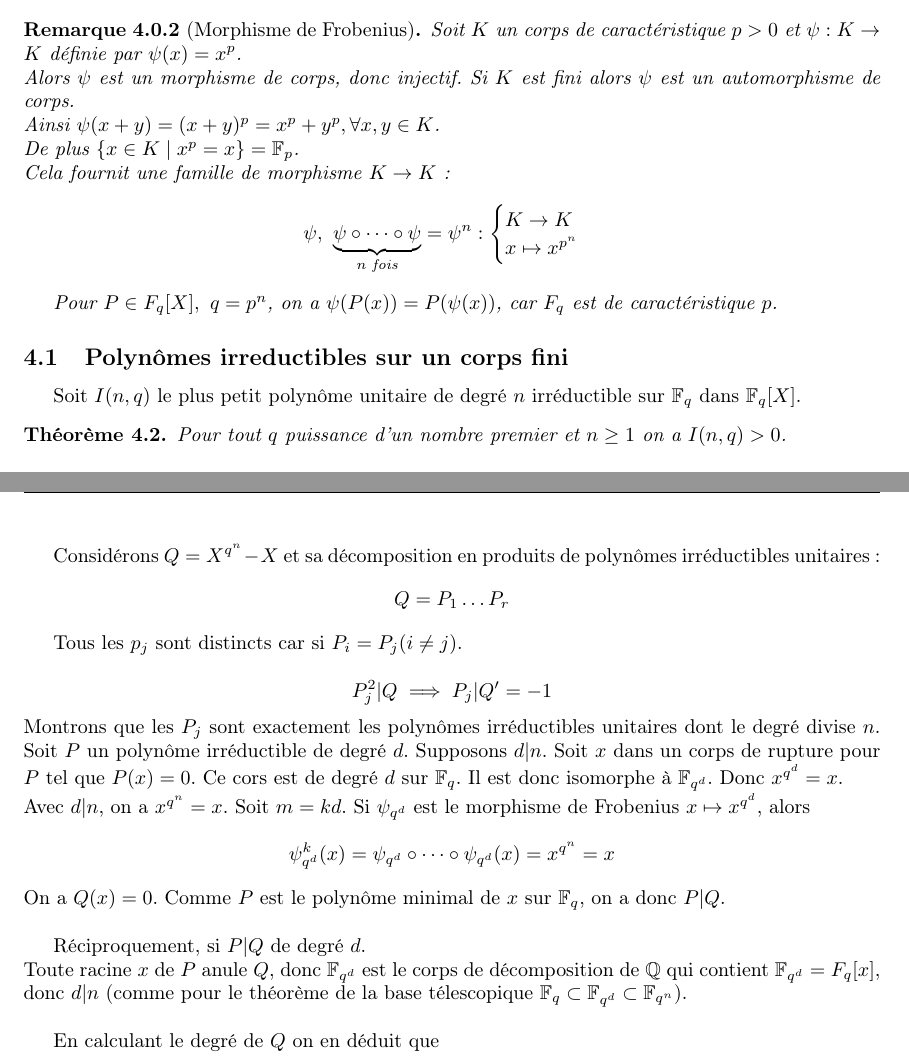
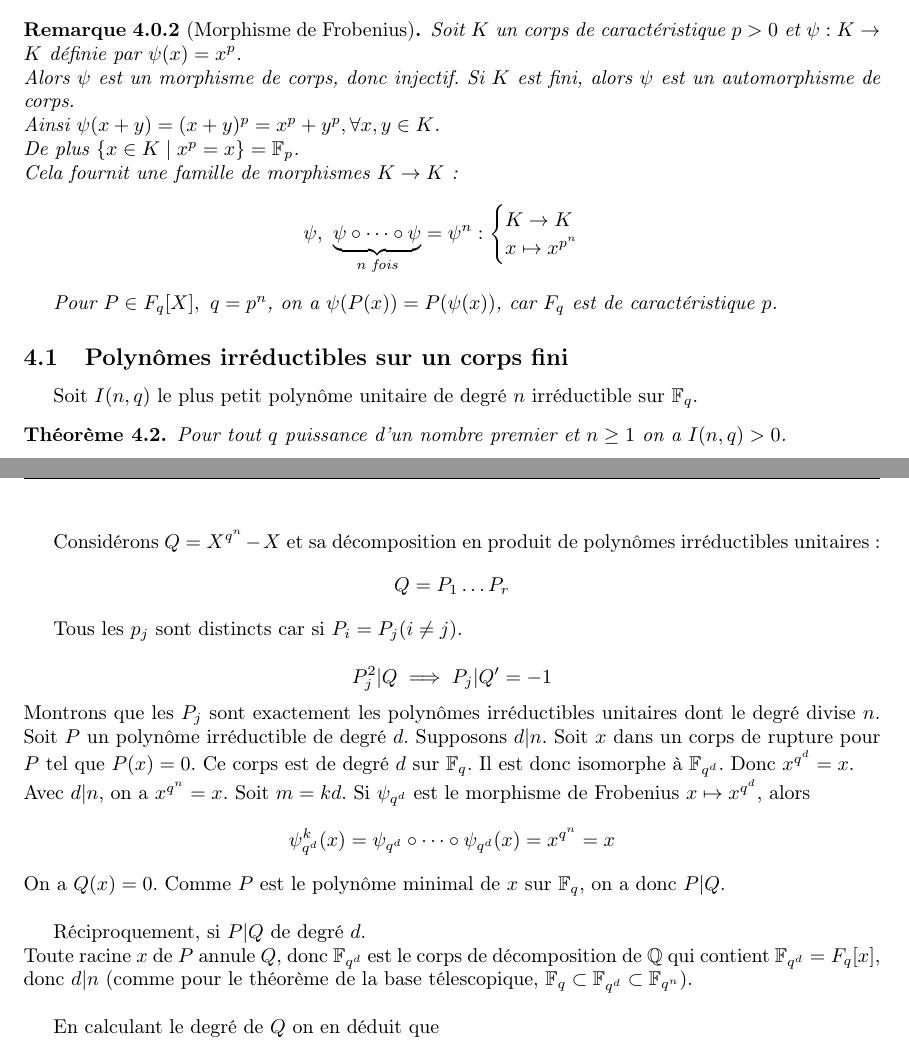
Before and after one commit to Yag000/algebre-II-notes, a LaTeX document (algebre-II-notes.tex, which reads contents/corps_finis/irreductibles.tex, contents/corps_finis/main.tex): two parts of pages 23 and 25 of 34, joined at a grey line, cut so that both start at the same text. Compiled offline with pdfLaTeX.

Commit message:
fix: typos
Thx @ErinLeb :)

Co-authored-by: Erin <117578781+ErinLeb@users.noreply.github.com>

```diff
--- a/contents/corps_finis/irreductibles.tex
+++ b/contents/corps_finis/irreductibles.tex
@@ -1,7 +1,7 @@
-\subsection{Polynômes irreductibles sur un corps fini}
+\subsection{Polynômes irréductibles sur un corps fini}
 
 
-Soit $I(n,q)$ le plus petit polynôme unitaire de degré $n$ irréductible sur $\F_q$ dans $\F_q[X]$.
+Soit $I(n,q)$ le plus petit polynôme unitaire de degré $n$ irréductible sur $\F_q$.
 
 \begin{theorem}
 	Pour tout $q$ puissance d'un nombre premier et $n \geq 1$ on a $I(n,q) > 0$.\\
@@ -54,21 +54,21 @@ Soit $I(n,q)$ le plus petit polynôme unitaire de degré $n$ irréductible sur $
 \begin{proof}[du théorème]
 	Il suffit de montrer que $q^n = \sum_{d|n} d I(d,q)$.\\
 
-	Considérons $Q = X^{q^n} - X$ et sa décomposition en produits de polynômes irréductibles unitaires:
+	Considérons $Q = X^{q^n} - X$ et sa décomposition en produit de polynômes irréductibles unitaires:
 	$$ Q = P_1 \ldots P_r$$
 
 	Tous les $p_j$ sont distincts car si $P_i = P_j (i \neq j)$.\\
 	$$P_j^2 | Q \implies P_j | Q' = - 1$$
 	Montrons que les $P_j$ sont exactement les polynômes irréductibles unitaires dont le degré divise $n$. Soit $P$ un
 	polynôme irréductible de degré $d$. Supposons $d | n$. Soit $x$ dans un corps de rupture pour $P$ tel que $P(x) = 0$.
-	Ce cors est de degré $d$ sur $\F_q$. Il est donc isomorphe à $\F_{q^d}$. Donc $x^{q^d} = x$.\\
+	Ce corps est de degré $d$ sur $\F_q$. Il est donc isomorphe à $\F_{q^d}$. Donc $x^{q^d} = x$.\\
 	Avec $d|n$, on a $x^{q^n} = x$. Soit $m = kd$. Si $\psi_{q^d}$ est le morphisme de Frobenius $x \mapsto x^{q^d}$, alors
 	$$\psi_{q^d}^k(x) = \psi_{q^d} \circ \dots \circ \psi_{q^d}(x) = x^{q^n} = x$$
 	On a $Q(x) = 0$. Comme $P$ est le polynôme minimal de $x$ sur $\F_q$, on a donc $P | Q$.\\
 
 	Réciproquement, si $P | Q$ de degré $d$.\\
-	Toute racine $x$ de $P$ anule $Q$, donc $\F_{q^d}$ est le corps de décomposition de $\Q$ qui contient $\F_{q^d} = F_q[x]$, donc
-	$d | n$ (comme pour le théorème de la base télescopique $\F_q \subset \F_{q^d} \subset \F_{q^n}$).\\
+	Toute racine $x$ de $P$ annule $Q$, donc $\F_{q^d}$ est le corps de décomposition de $\Q$ qui contient $\F_{q^d} = F_q[x]$, donc
+	$d | n$ (comme pour le théorème de la base télescopique, $\F_q \subset \F_{q^d} \subset \F_{q^n}$).\\
 
 	En calculant le degré de $Q$ on en déduit que
 	$$q^n = \sum_i \deg P_i = \sum_{d|n} d I(d,q)$$
--- a/contents/corps_finis/main.tex
+++ b/contents/corps_finis/main.tex
@@ -125,10 +125,10 @@ $\F_p = \left( \Zn, +, \times \right)$ est un corps \ssi $n$ est premier.
 
 \begin{remarque}[Morphisme de Frobenius]
 	Soit $K$ un corps de caractéristique $p >0$ et $\psi : K \to K$ définie par $\psi(x) = x^p$.\\
-	Alors $\psi$ est un morphisme de corps, donc injectif. Si $K$ est fini alors $\psi$ est un automorphisme de corps.\\
+	Alors $\psi$ est un morphisme de corps, donc injectif. Si $K$ est fini, alors $\psi$ est un automorphisme de corps.\\
 	Ainsi $\psi(x + y) = (x+y)^p = x^p + y^p, \forall x,y \in K$.\\
 	De plus $\set {x \in K \mid x^p = x} = \F_p$.\\
-	Cela fournit une famille de morphisme $K \to K$:
+	Cela fournit une famille de morphismes $K \to K$:
 	$$ \psi,\ \underbrace{\psi \circ \cdots \circ \psi}_{n \text{ fois}} = \psi^n : \begin{cases}
 			K \to K \\
 			x \mapsto x^{p^n}
```
Also changed, not shown: contents/corps/rupture.tex (+5 -5 lines), contents/corps_finis/criteres.tex (+1 -1 lines), contents/corps_finis/main.tex (2 more changed lines).
